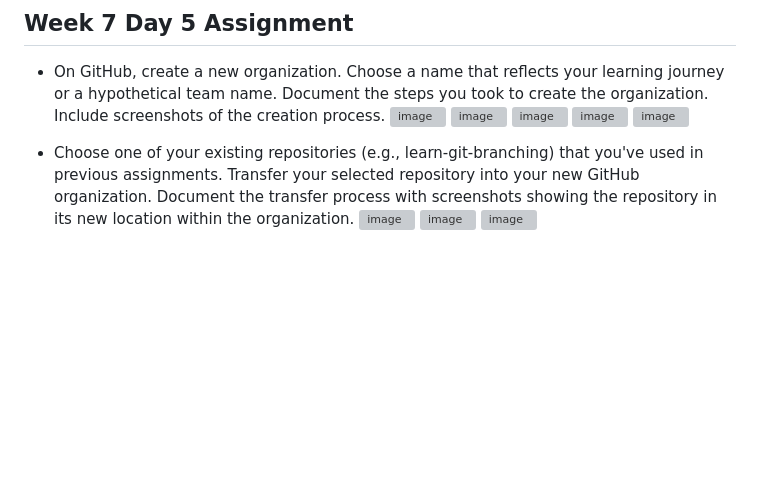
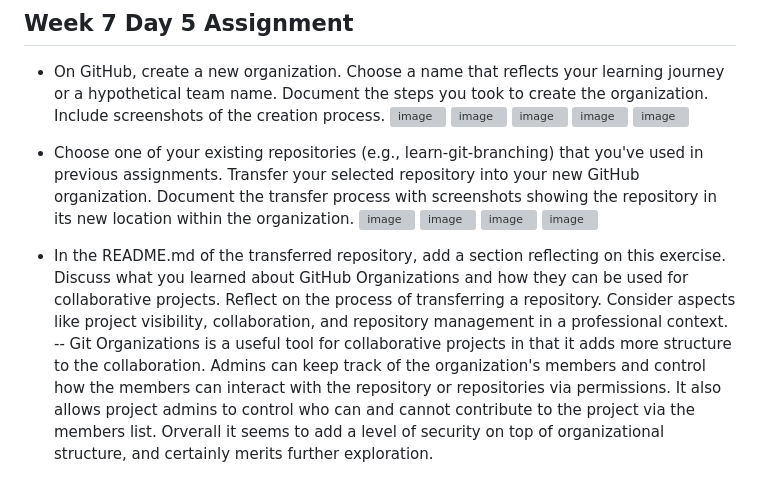
Before and after one commit to rja87sd/learn-git-branching, a Markdown page: README.md, the part around the change. Drawn GitHub-style; blank space fills up the shorter version; grey boxes are pictures that could not be loaded.

Commit message:
Update README.md
Add final documentation and reflection for Day 5 Assignment.

```diff
--- a/README.md
+++ b/README.md
@@ -69,3 +69,7 @@
 ![image](https://github.com/rja87sd/learn-git-branching/assets/145504216/ef238f98-1c44-44d5-a556-929ede856c9e)
 ![image](https://github.com/rja87sd/learn-git-branching/assets/145504216/99290852-8ef2-4c58-9749-ad57ecbbb147)
 ![image](https://github.com/rja87sd/learn-git-branching/assets/145504216/1aa62766-aa55-4c29-979c-c53f6c0300cf)
+![image](https://github.com/team-codex-first-org/learn-git-branching/assets/145504216/13db4e29-8e3f-40e9-a919-6c12de865785)
+
+- In the README.md of the transferred repository, add a section reflecting on this exercise. Discuss what you learned about GitHub Organizations and how they can be used for collaborative projects. Reflect on the process of transferring a repository. Consider aspects like project visibility, collaboration, and repository management in a professional context.
+-- Git Organizations is a useful tool for collaborative projects in that it adds more structure to the collaboration. Admins can keep track of the organization's members and control how the members can interact with the repository or repositories via permissions. It also allows project admins to control who can and cannot contribute to the project via the members list. Orverall it seems to add a level of security on top of organizational structure, and certainly merits further exploration.
```
